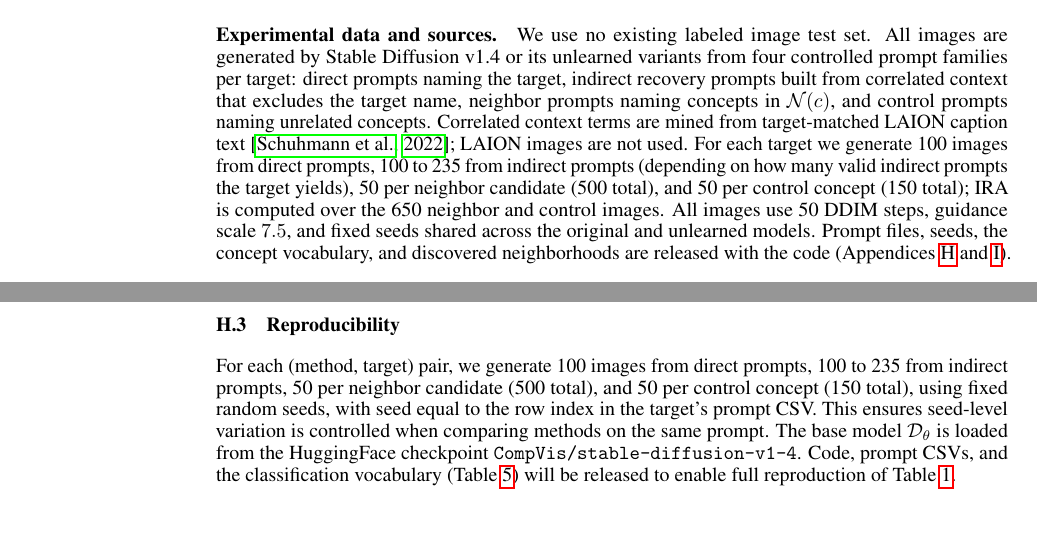
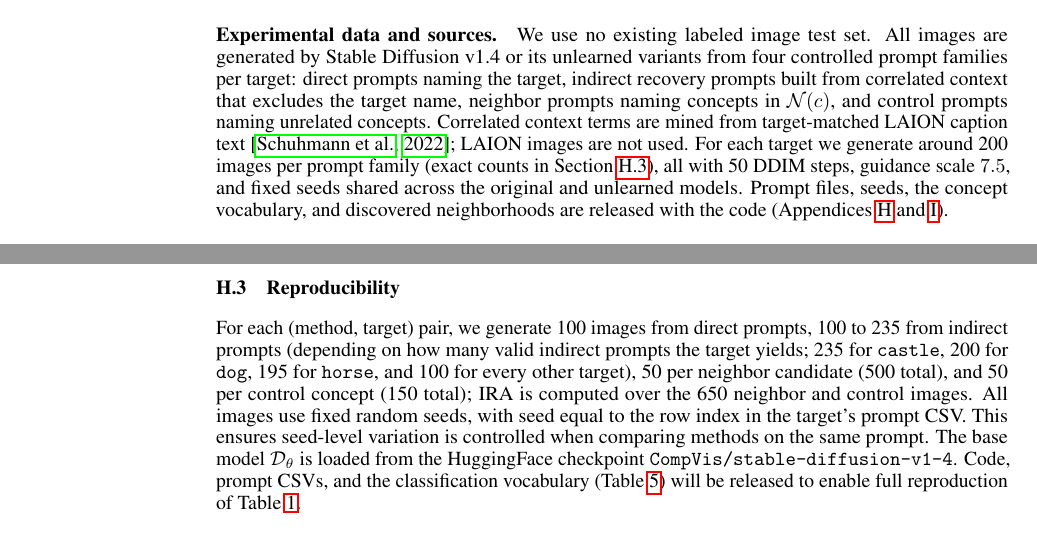
Before and after one commit to CrowdDynamicsLab/Neurips-26-concept-entanglement-in-diffusion-model, a LaTeX paper (main.tex, which reads sections/05Experiment.tex, sections/app/08.tex): two parts of pages 9 and 27 of 45, joined at a grey line, cut so that both start at the same text. Compiled offline with pdfLaTeX.

Commit message:
Main text: approximate image counts; exact counts in Appendix H
Co-Authored-By: Claude Opus 5.5 <noreply@anthropic.com>

```diff
--- a/sections/05Experiment.tex
+++ b/sections/05Experiment.tex
@@ -46,7 +46,7 @@ STEREO~\citep{srivatsan2025stereo}); and inference-time methods
 SLD~\citep{schramowski2023safe}, SAFREE~\citep{yoon2025safree}).
 AdvUnlearn and STEREO incorporate adversarial training to target the aggressive-erasure end of the trade-off. Method-specific configurations are detailed in~\cref{app:implementation}.
 
-\paragraph{Experimental data and sources.} We use no existing labeled image test set. All images are generated by Stable Diffusion v1.4 or its unlearned variants from four controlled prompt families per target: direct prompts naming the target, indirect recovery prompts built from correlated context that excludes the target name, neighbor prompts naming concepts in $\mathcal{N}(c)$, and control prompts naming unrelated concepts. Correlated context terms are mined from target-matched LAION caption text~\citep{schuhmann2022laion}; LAION images are not used. For each target we generate 100 images from direct prompts, 100 to 235 from indirect prompts (depending on how many valid indirect prompts the target yields), 50 per neighbor candidate (500 total), and 50 per control concept (150 total); IRA is computed over the 650 neighbor and control images. All images use 50 DDIM steps, guidance scale $7.5$, and fixed seeds shared across the original and unlearned models. Prompt files, seeds, the concept vocabulary, and discovered neighborhoods are released with the code (Appendices~\ref{app:implementation} and~\ref{app:evaluation_setup}).
+\paragraph{Experimental data and sources.} We use no existing labeled image test set. All images are generated by Stable Diffusion v1.4 or its unlearned variants from four controlled prompt families per target: direct prompts naming the target, indirect recovery prompts built from correlated context that excludes the target name, neighbor prompts naming concepts in $\mathcal{N}(c)$, and control prompts naming unrelated concepts. Correlated context terms are mined from target-matched LAION caption text~\citep{schuhmann2022laion}; LAION images are not used. For each target we generate around 200 images per prompt family (exact counts in~\cref{app:reproducibility}), all with 50 DDIM steps, guidance scale $7.5$, and fixed seeds shared across the original and unlearned models. Prompt files, seeds, the concept vocabulary, and discovered neighborhoods are released with the code (Appendices~\ref{app:implementation} and~\ref{app:evaluation_setup}).
 
 % We benchmark seven methods spanning two mechanism families.
 % \emph{Fine-tuning methods} modify model weights through gradient updates:
--- a/sections/app/08.tex
+++ b/sections/app/08.tex
@@ -66,7 +66,8 @@ Configuration: concept subspace from \textbf{12} per-concept negative terms (syn
 All experiments were run on GPU A100 40GB. Unlearning per method-target pair requires approximately 1 GPU-hours for fine-tuning methods and 2 GPU-hours for inference-time methods. Evaluation (image generation + classification) requires approximately 0.5 GPU-hours per method-target pair.
 
 \subsection{Reproducibility}
-For each (method, target) pair, we generate 100 images from direct prompts, 100 to 235 from indirect prompts, 50 per neighbor candidate (500 total), and 50 per control concept (150 total), using fixed random seeds, with seed equal to the row index in the target's prompt CSV. This ensures seed-level variation is controlled when comparing methods on the same prompt.
+\label{app:reproducibility}
+For each (method, target) pair, we generate 100 images from direct prompts, 100 to 235 from indirect prompts (depending on how many valid indirect prompts the target yields; 235 for \texttt{castle}, 200 for \texttt{dog}, 195 for \texttt{horse}, and 100 for every other target), 50 per neighbor candidate (500 total), and 50 per control concept (150 total); IRA is computed over the 650 neighbor and control images. All images use fixed random seeds, with seed equal to the row index in the target's prompt CSV. This ensures seed-level variation is controlled when comparing methods on the same prompt.
 The base model $\mathcal{D}_\theta$ is loaded from the HuggingFace checkpoint \texttt{CompVis/stable-diffusion-v1-4}. Code, prompt CSVs, and the classification vocabulary (\cref{tab:vocab}) will be released to enable full reproduction of~\cref{tab:main_results_avg}.
 
 \paragraph{Use of existing assets.}
```
